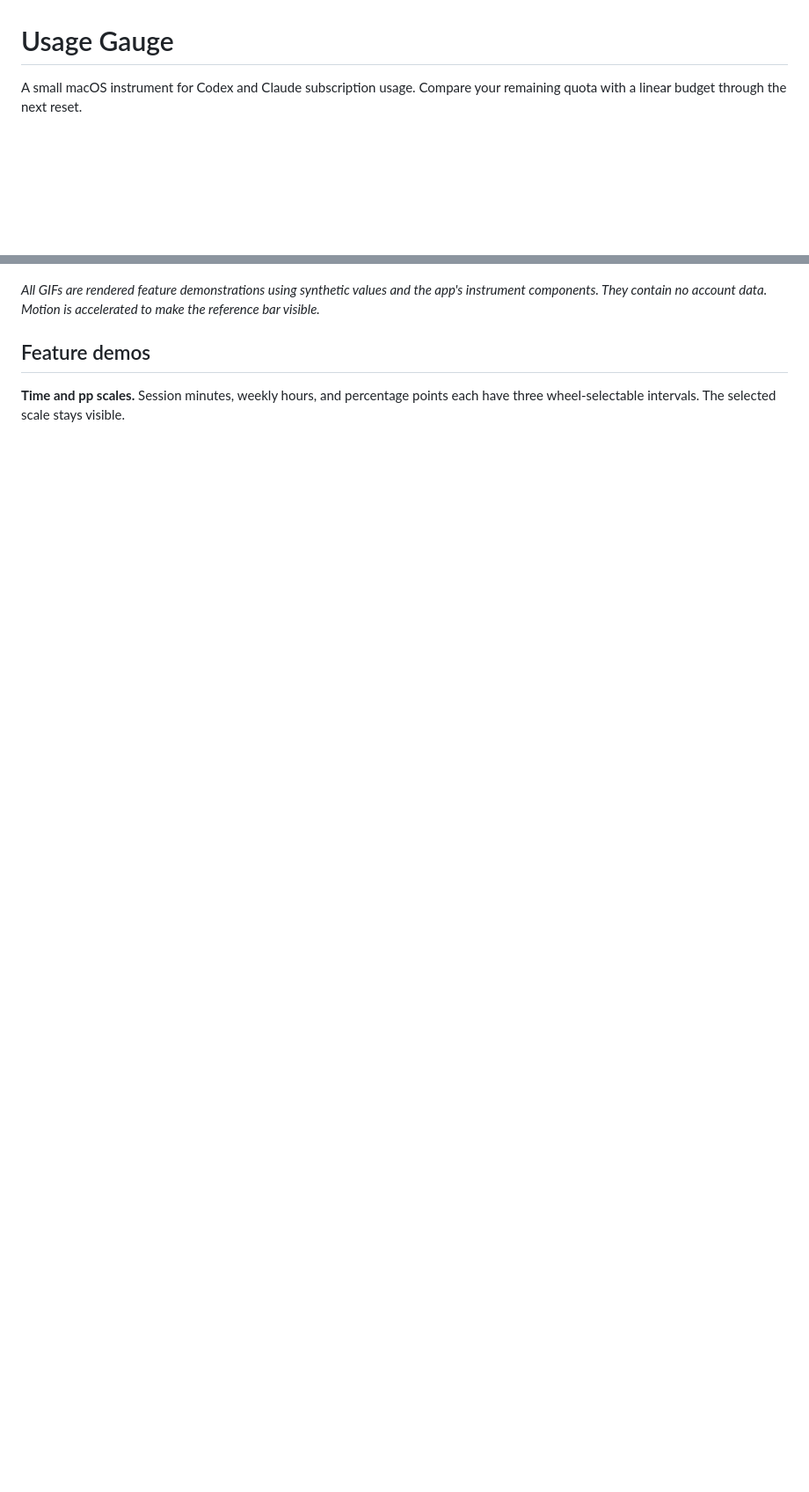
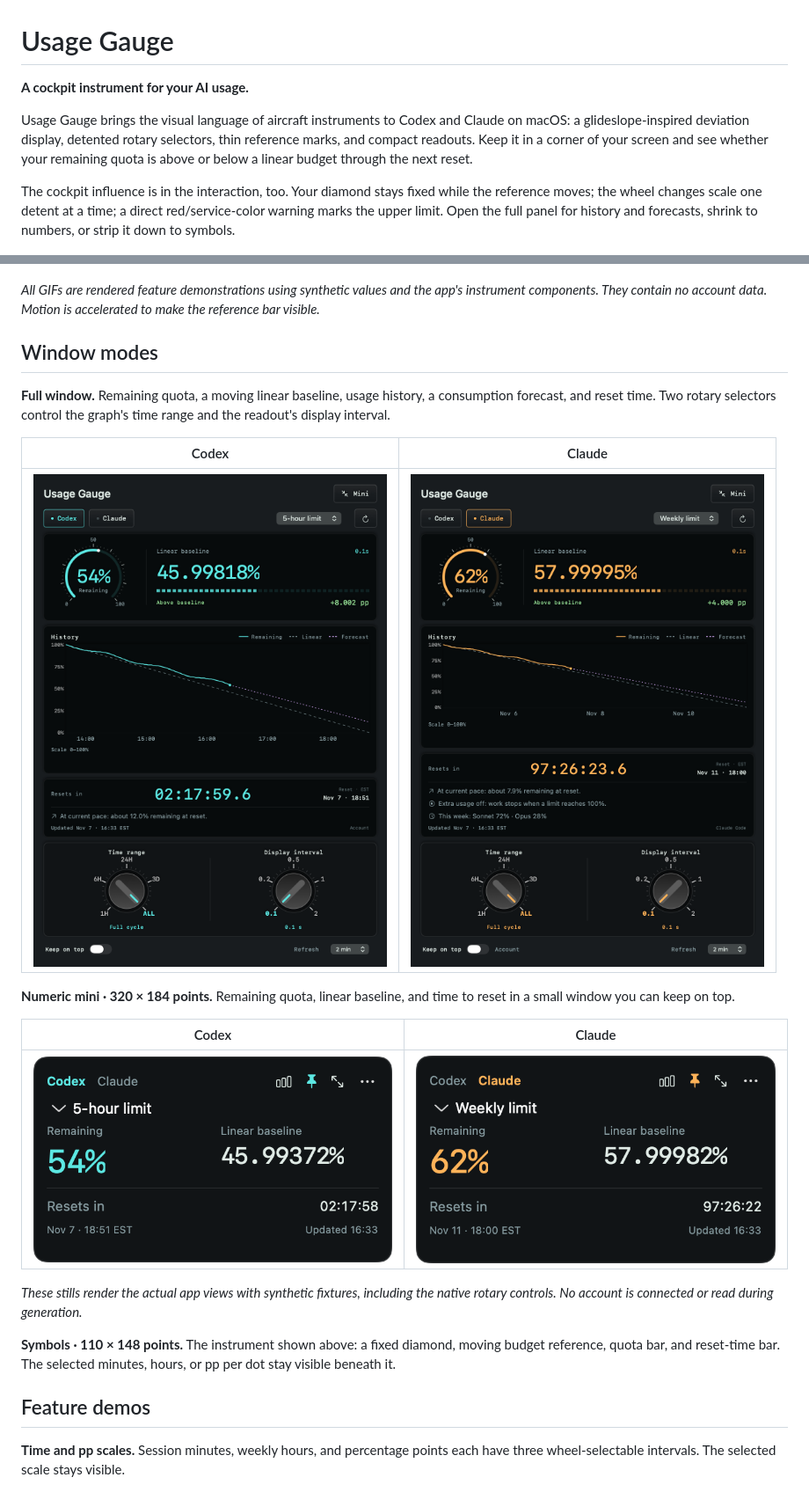
Before and after one commit to BrianBrianOh/usage-gauge, a Markdown page: README.md, 2 parts joined by grey strips. Shown at 88% size. GitHub-like rendering; pictures changed too: docs/full-claude.png (added), docs/full-codex.png (added), docs/mini-claude.png (added); blank space fills up the shorter version.

Commit message:
Show full and numeric windows with aviation-inspired introduction

```diff
--- a/README.md
+++ b/README.md
@@ -1,10 +1,32 @@
 # Usage Gauge
 
-A small macOS instrument for Codex and Claude subscription usage. Compare your remaining quota with a linear budget through the next reset.
+**A cockpit instrument for your AI usage.**
+
+Usage Gauge brings the visual language of aircraft instruments to Codex and Claude on macOS: a glideslope-inspired deviation display, detented rotary selectors, thin reference marks, and compact readouts. Keep it in a corner of your screen and see whether your remaining quota is above or below a linear budget through the next reset.
+
+The cockpit influence is in the interaction, too. Your diamond stays fixed while the reference moves; the wheel changes scale one detent at a time; a direct red/service-color warning marks the upper limit. Open the full panel for history and forecasts, shrink to numbers, or strip it down to symbols.
 
 ![Codex and Claude in Usage Gauge: session time scale, weekly time scale, and percentage-point mode](docs/demo.gif)
 
 *All GIFs are rendered feature demonstrations using synthetic values and the app's instrument components. They contain no account data. Motion is accelerated to make the reference bar visible.*
+
+## Window modes
+
+**Full window.** Remaining quota, a moving linear baseline, usage history, a consumption forecast, and reset time. Two rotary selectors control the graph's time range and the readout's display interval.
+
+| Codex | Claude |
+| --- | --- |
+| ![Codex full window: remaining quota, history graph, reset countdown, and rotary selectors](docs/full-codex.png) | ![Claude full window: weekly quota, forecast, usage breakdown, and rotary selectors](docs/full-claude.png) |
+
+**Numeric mini · 320 × 184 points.** Remaining quota, linear baseline, and time to reset in a small window you can keep on top.
+
+| Codex | Claude |
+| --- | --- |
+| ![Codex numeric mini window with remaining quota, linear baseline, and reset time](docs/mini-codex.png) | ![Claude numeric mini window with weekly quota, linear baseline, and reset time](docs/mini-claude.png) |
+
+*These stills render the actual app views with synthetic fixtures, including the native rotary controls. No account is connected or read during generation.*
+
+**Symbols · 110 × 148 points.** The instrument shown above: a fixed diamond, moving budget reference, quota bar, and reset-time bar. The selected minutes, hours, or pp per dot stay visible beneath it.
 
 ## Feature demos
 
```
Also changed, not shown: other parts of README.md (+2 -1 lines), 3 other files.
